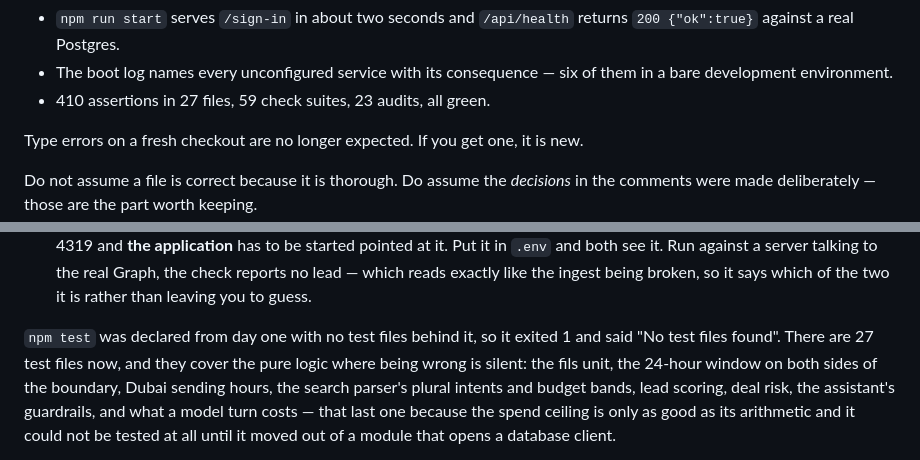
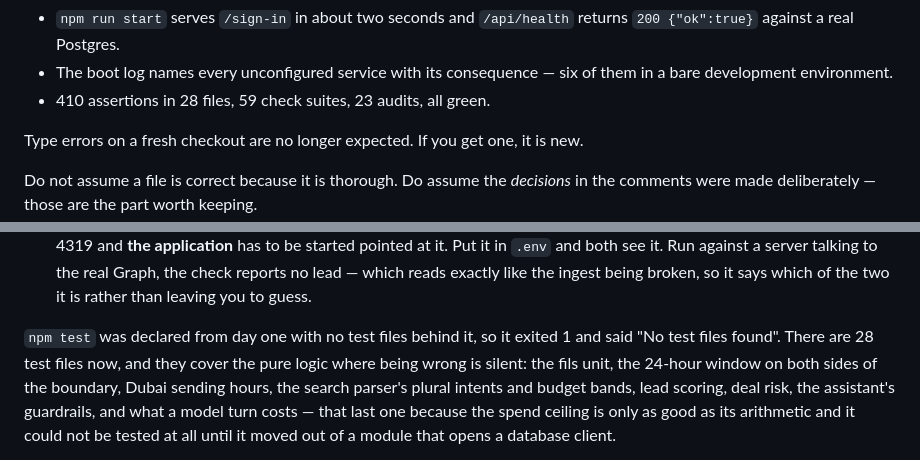
Before and after one commit to Kingpin3312/PotatoFarm-4565, a Markdown page: 02-the-project/app/CLAUDE.md, 2 parts joined by grey strips. Drawn GitHub-style.

```diff
--- a/02-the-project/app/CLAUDE.md
+++ b/02-the-project/app/CLAUDE.md
@@ -102,7 +102,7 @@ What is verified today, measured rather than assumed:
   `/api/health` returns `200 {"ok":true}` against a real Postgres.
 - The boot log names every unconfigured service with its consequence —
   six of them in a bare development environment.
-- 410 assertions in 27 files, 59 check suites, 23 audits, all green.
+- 410 assertions in 28 files, 59 check suites, 23 audits, all green.
 
 Type errors on a fresh checkout are no longer expected. If you get one,
 it is new.
@@ -933,7 +933,7 @@ skip as a pass, and for a long time it reported two:
   leaving you to guess.
 
 `npm test` was declared from day one with no test files behind it, so it
-exited 1 and said "No test files found". There are 27 test files now, and
+exited 1 and said "No test files found". There are 28 test files now, and
 they cover the pure logic where being wrong is silent: the fils unit, the
 24-hour window on both sides of the boundary, Dubai sending hours, the
 search parser's plural intents and budget bands, lead scoring, deal
```
Also changed, not shown: 01-START-HERE/PROJECT_CONTEXT.md (+2 -2 lines).
